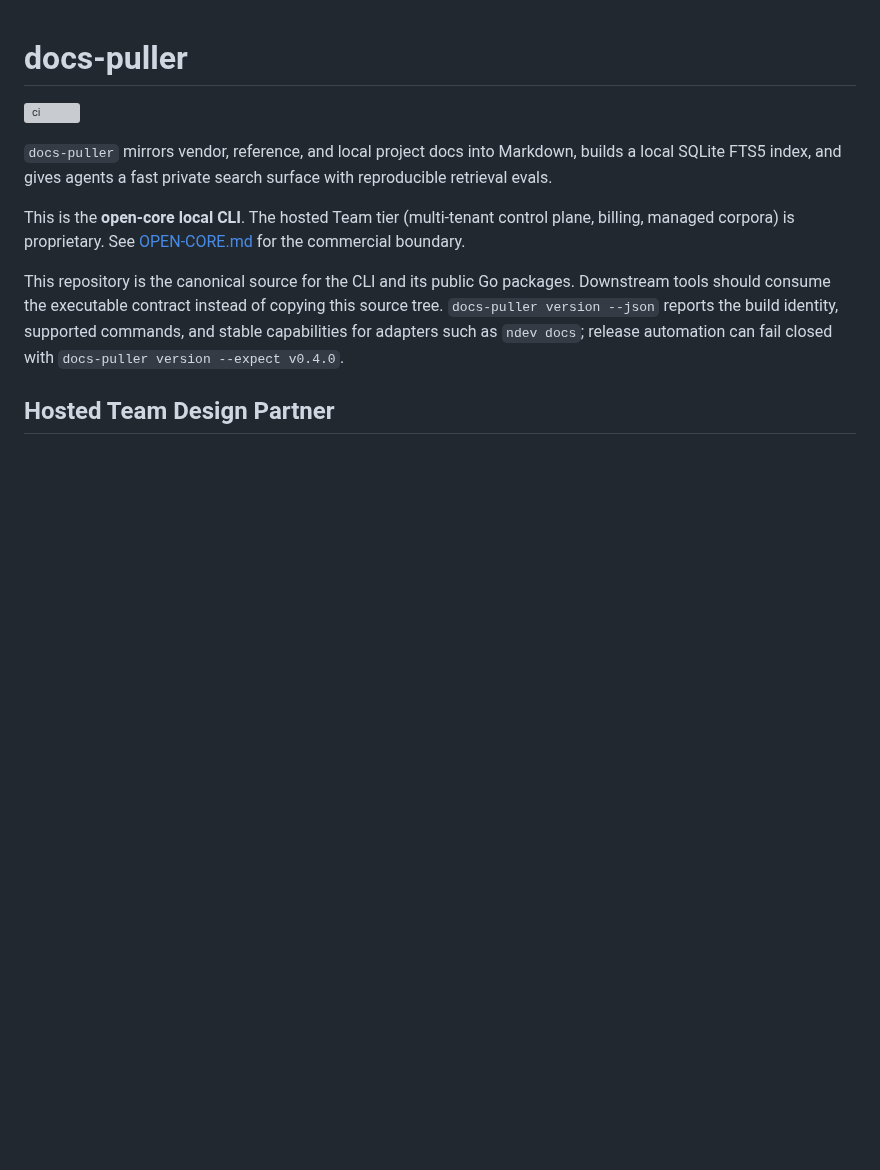
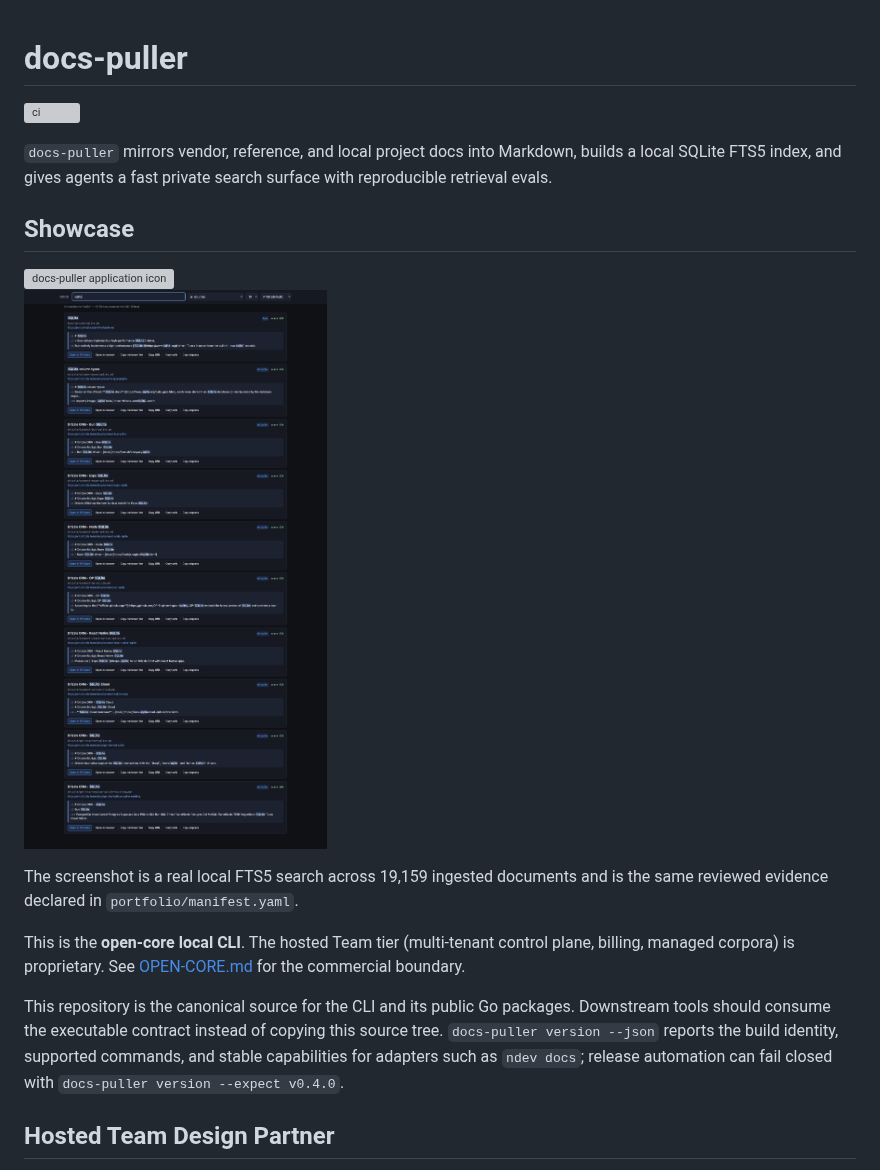
Before and after one commit to nstranquist/docs-puller, a Markdown page: README.md, the part around the change. Rendered like a GitHub page; pictures changed too: portfolio/assets/search-results.png (added); blank space fills up the shorter version; grey boxes are pictures that could not be loaded.

Commit message:
feat: add catalog brand evidence

```diff
--- a/README.md
+++ b/README.md
@@ -3,6 +3,15 @@
 [![ci](https://github.com/nstranquist/docs-puller/actions/workflows/ci.yml/badge.svg)](https://github.com/nstranquist/docs-puller/actions/workflows/ci.yml)
 
 `docs-puller` mirrors vendor, reference, and local project docs into Markdown, builds a local SQLite FTS5 index, and gives agents a fast private search surface with reproducible retrieval evals.
+
+## Showcase
+
+<img src="assets/brand/docs-puller.svg" width="96" height="96" alt="docs-puller application icon">
+
+![docs-puller web search showing ranked SQLite documentation results](portfolio/assets/search-results.png)
+
+The screenshot is a real local FTS5 search across 19,159 ingested documents and
+is the same reviewed evidence declared in `portfolio/manifest.yaml`.
 
 This is the **open-core local CLI**. The hosted Team tier (multi-tenant control plane, billing, managed corpora) is proprietary. See [OPEN-CORE.md](OPEN-CORE.md) for the commercial boundary.
 
```
Also changed, not shown: 2 other files.
